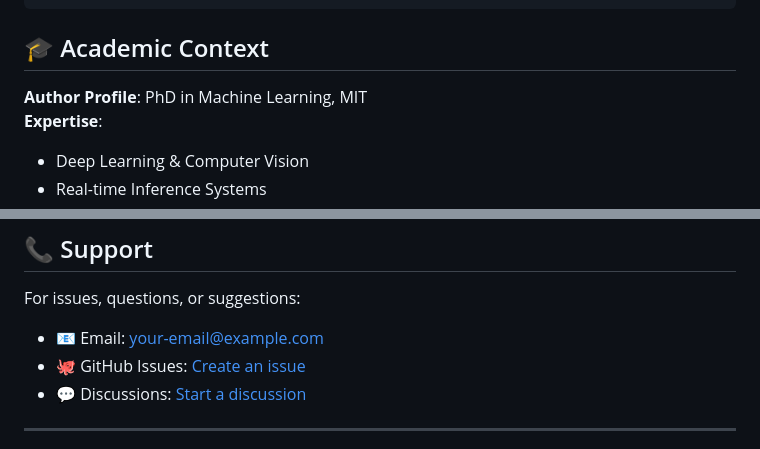
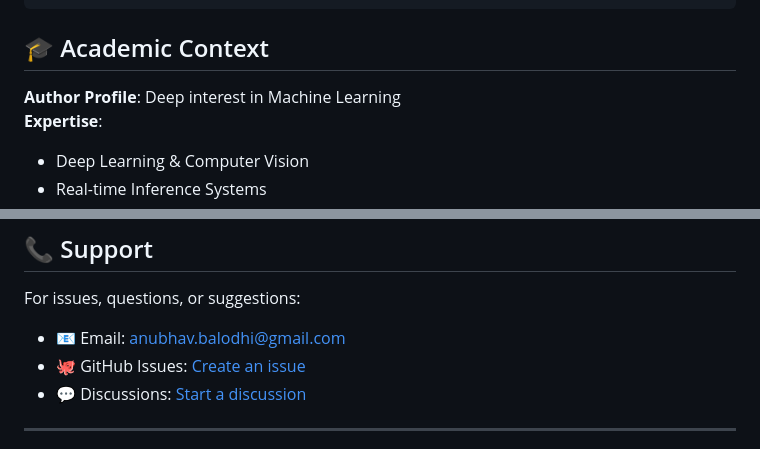
Before and after one commit to ABcDexter/Fun-with-Flutter, a Markdown page: beethoven/README.md, 2 parts joined by grey strips. Drawn GitHub-style.

```diff
--- a/beethoven/README.md
+++ b/beethoven/README.md
@@ -284,7 +284,7 @@ Text-to-Speech Generation
 
 ## 🎓 Academic Context
 
-**Author Profile**: PhD in Machine Learning, MIT
+**Author Profile**: Deep interest in Machine Learning
 **Expertise**:
 - Deep Learning & Computer Vision
 - Real-time Inference Systems
@@ -325,7 +325,7 @@ Contributions are welcome! Please read [CONTRIBUTING.md](CONTRIBUTING.md) for gu
 ## 📞 Support
 
 For issues, questions, or suggestions:
-- 📧 Email: your-email@example.com
+- 📧 Email: anubhav.balodhi@gmail.com
 - 🐙 GitHub Issues: [Create an issue](https://github.com/ABcDexter/Fun-with-Flutter/issues)
 - 💬 Discussions: [Start a discussion](https://github.com/ABcDexter/Fun-with-Flutter/discussions)
 
```
Also changed, not shown: other parts of beethoven/README.md (+1 -1 lines), beethoven/CONTRIBUTING.md (added, +56 -0 lines).
